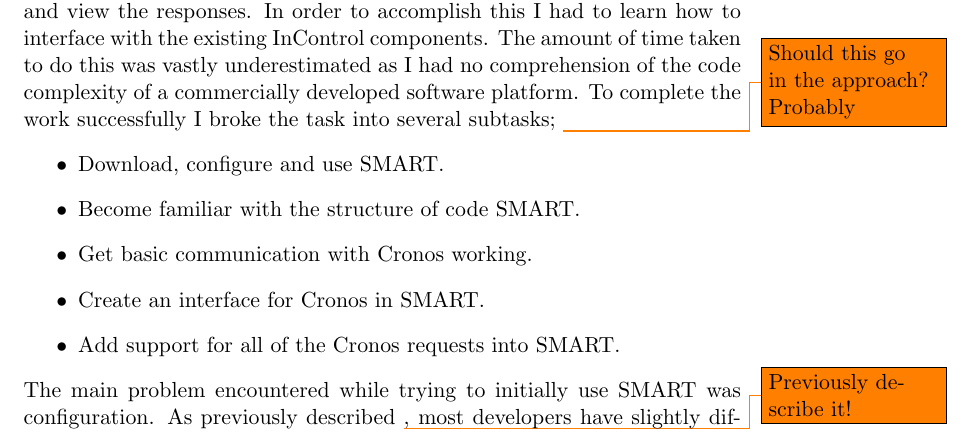
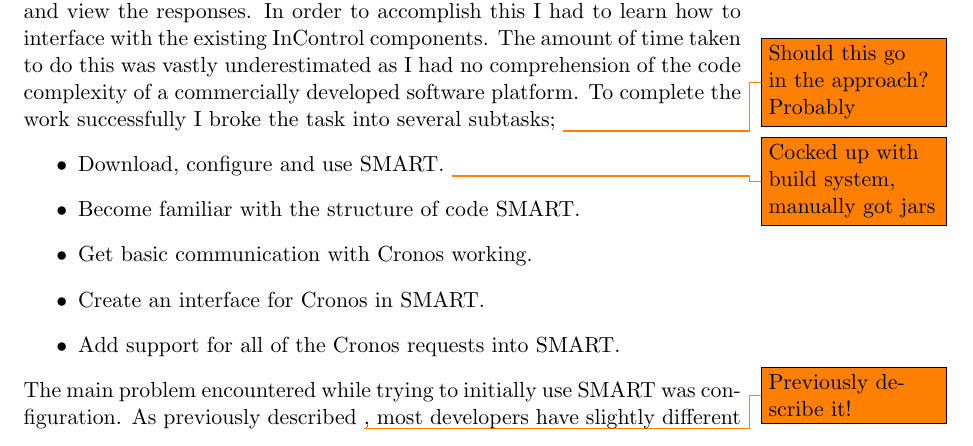
Before and after one commit to DivoDivenson/Internship, a LaTeX document (Technical_Report.tex): part of page 21 of 26, cut so that both start at the same text. Compiled offline with pdfLaTeX.

Commit message:
Working on SMART

```diff
--- a/Technical_Report.tex
+++ b/Technical_Report.tex
@@ -408,18 +408,20 @@
 I was tasked with extending SMART to allow easy interaction with Cronos. There was no existing way of communicating with Cronos other than sending raw XML requests. The desire was to have SMART provide a GUI interface to create these requests and view the responses.
 In order to accomplish this I had to learn how to interface with the existing InControl components. The amount of time taken to do this was vastly underestimated as I had no comprehension of the code complexity of a commercially developed software platform. To complete the work successfully I broke the task into several subtasks; \todo{Should this go in the approach? Probably}
 \begin{itemize}
-\item Download, configure and use SMART.
+\item Download, configure and use SMART. \todo{Cocked up with build system, manually got jars}
 \item Become familiar with the structure of code SMART.
 \item Get basic communication with Cronos working.
 \item Create an interface for Cronos in SMART.
 \item Add support for all of the Cronos requests into SMART.
 \end{itemize}
-The main problem encountered while trying to initially use SMART was configuration. As previously described \todo{Previously describe it!}, most developers have slightly different ways of doing things. I was unaware of a running instance of the Retail API server because the developer I asked never worked on it, and their workflow usually involved running any needed components locally. An instance of the Retail API Server was setup on my local machine. Terra automated this process to a large extent but some configuration information still had to be specified manually. Once this was done some time was spent using SMART.
+The main problem encountered while trying to initially use SMART was configuration. As previously described \todo{Previously describe it!}, most developers have slightly different ways of doing things. I was unaware of a running instance of the Retail API server because the developer I asked never worked on it, and their work flow usually involved running any needed components locally. An instance of the Retail API Server was setup on my local machine. Terra automated this process to a large extent but some configuration information still had to be specified manually. Once this was done some time was spent using SMART.
 
 \todo{Explain code structure + diagram. MVC etc}
 \cite{Something on MVC}
 
 Because Cronos was just another generic server component it was assumed that interfacing SMART with it would be relatively straightforward. The communication code for the Retail API Server had been used in SMART for years. To isolate the Cronos specific code, several sub packages were created within SMARTs MVC structure. \cite{Something about reusablity through modularity}
+
+
 \subsection{Maintenance}
 SMART is window into platform, lots of errors not my fault
 
```
